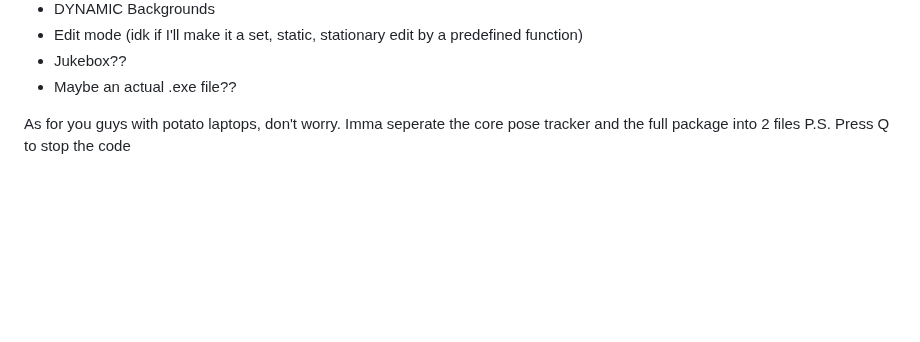
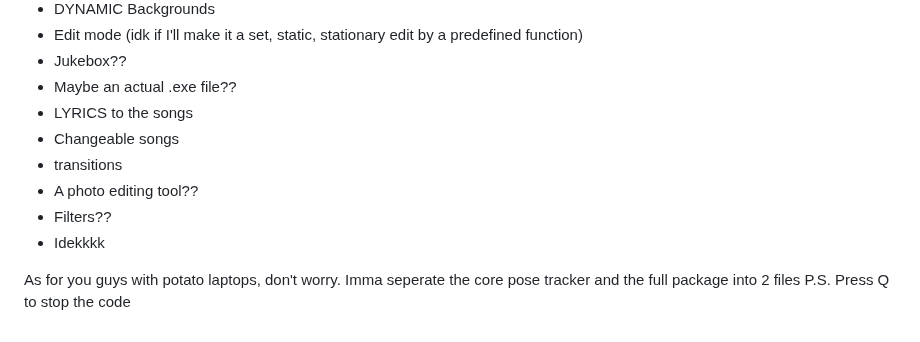
Before and after one commit to pringlecorte/The-Quintessential-Quintuplets-Pose-Tracker, a Markdown page: README.md, the part around the change. Drawn GitHub-style; blank space fills up the shorter version.

```diff
--- a/README.md
+++ b/README.md
@@ -56,6 +56,13 @@ to whoever is reading this just hit the download button dawg it aint that entert
   - Edit mode (idk if I'll make it a set, static, stationary edit by a predefined function)
   - Jukebox??
   - Maybe an actual .exe file??
+  - LYRICS to the songs
+  - Changeable songs
+  - transitions
+  - A photo editing tool??
+  - Filters??
+  - Idekkkk
+
 
 As for you guys with potato laptops, don't worry. Imma seperate the core pose tracker and the full package into 2 files
 P.S. Press Q to stop the code
```
